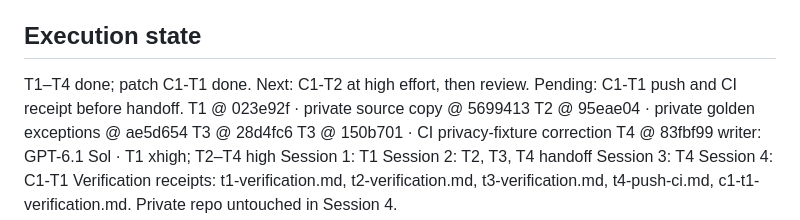
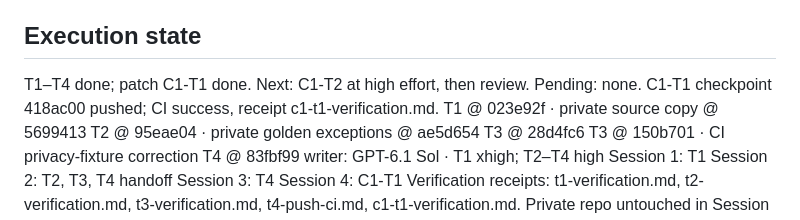
Before and after one commit to johnviklund/agent-cv, a Markdown page: .workflow/forkable-example-owner/plan.md, the part around the change. Drawn GitHub-style.

Commit message:
workflow: record passing CI for owner-data patch

```diff
--- a/.workflow/forkable-example-owner/plan.md
+++ b/.workflow/forkable-example-owner/plan.md
@@ -10,7 +10,7 @@ Decisions: 1a drop CI git-diff step, accept dirty public/ locally until U8 · 2a
 
 ## Execution state
 T1–T4 done; patch C1-T1 done. Next: C1-T2 at high effort, then review.
-Pending: C1-T1 push and CI receipt before handoff.
+Pending: none. C1-T1 checkpoint 418ac00 pushed; CI success, receipt c1-t1-verification.md.
 T1 @ 023e92f · private source copy @ 5699413
 T2 @ 95eae04 · private golden exceptions @ ae5d654
 T3 @ 28d4fc6
```
Also changed, not shown: 1 other file.
